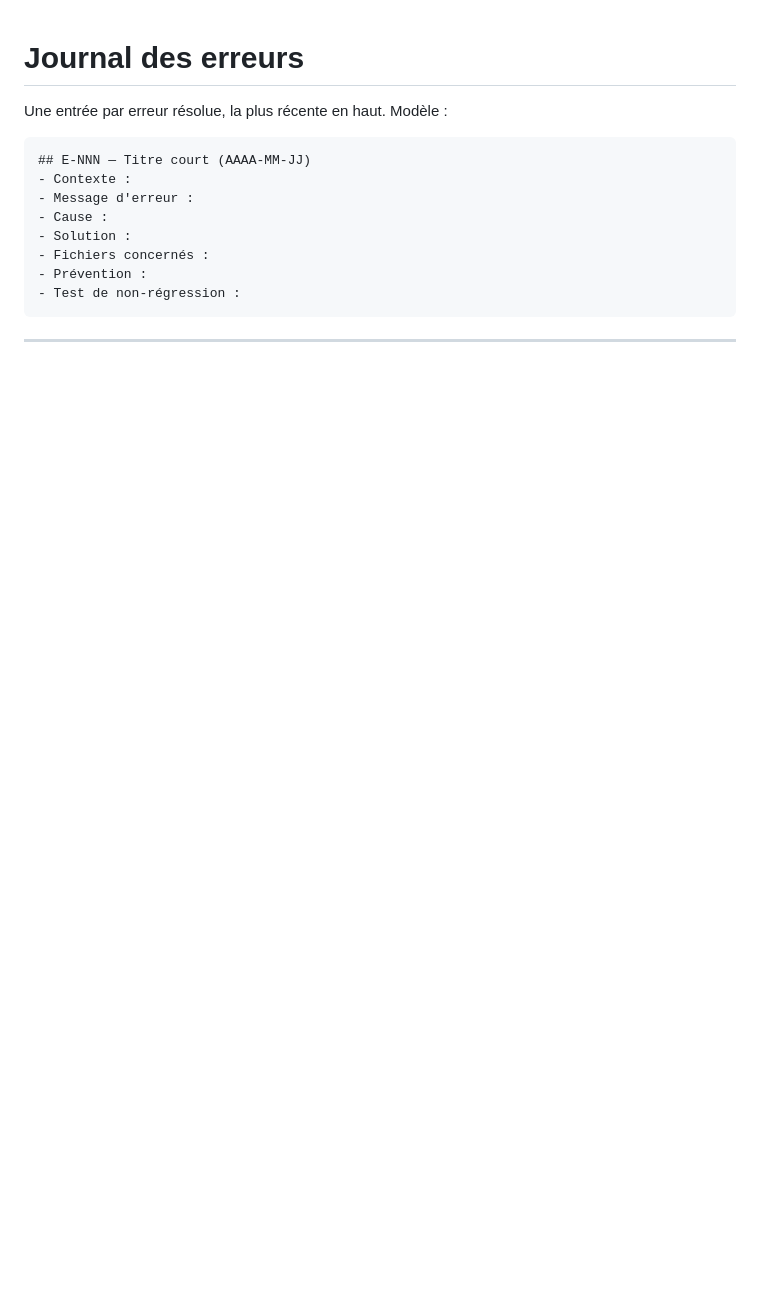
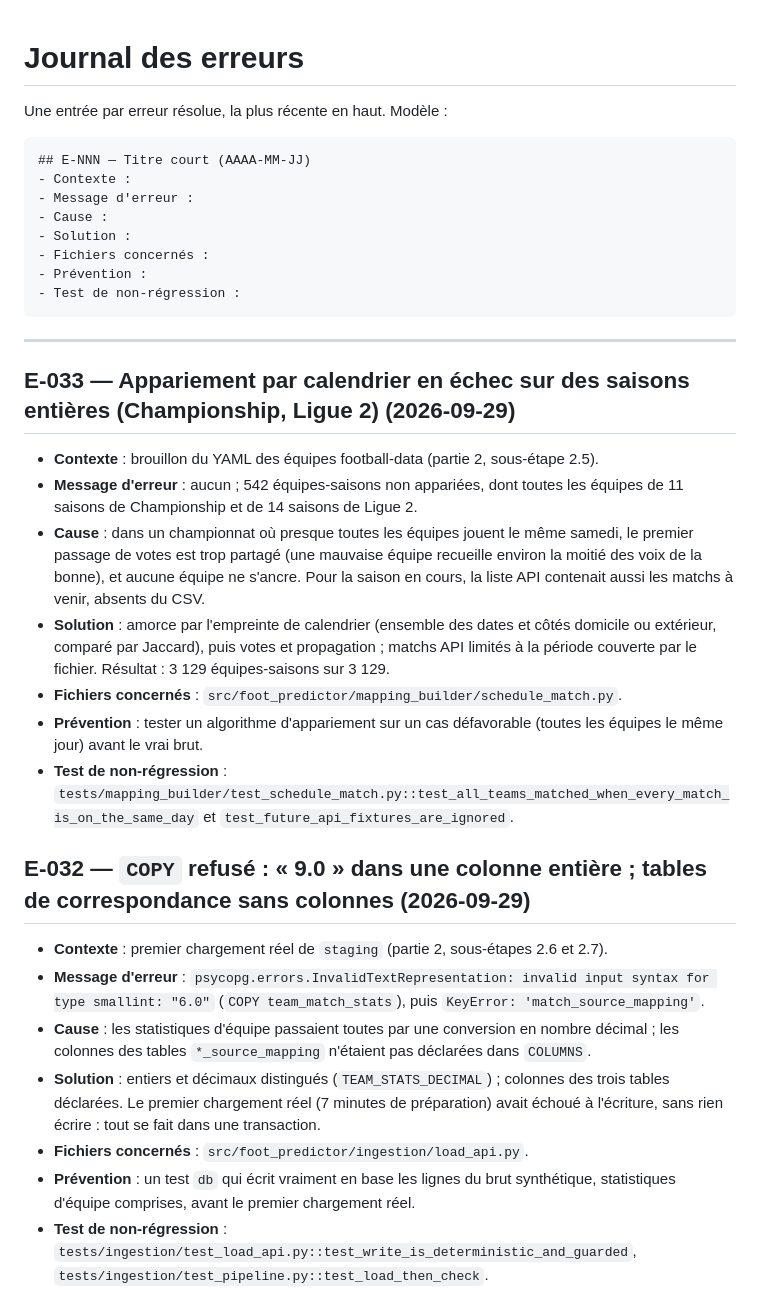
Before and after one commit to leonardgst/foot-predictor, a Markdown page: docs/JOURNAL_ERREURS.md, the part around one of its changes. Rendered like a GitHub page; blank space fills up the shorter version.

````diff
--- a/docs/JOURNAL_ERREURS.md
+++ b/docs/JOURNAL_ERREURS.md
@@ -14,3 +14,24 @@ Une entrée par erreur résolue, la plus récente en haut. Modèle :
 ```
 
 ---
+
+## E-033 — Appariement par calendrier en échec sur des saisons entières (Championship, Ligue 2) (2026-09-29)
+
+- **Contexte** : brouillon du YAML des équipes football-data (partie 2, sous-étape 2.5).
+- **Message d'erreur** : aucun ; 542 équipes-saisons non appariées, dont toutes les équipes de 11 saisons de Championship et de 14 saisons de Ligue 2.
+- **Cause** : dans un championnat où presque toutes les équipes jouent le même samedi, le premier passage de votes est trop partagé (une mauvaise équipe recueille environ la moitié des voix de la bonne), et aucune équipe ne s'ancre. Pour la saison en cours, la liste API contenait aussi les matchs à venir, absents du CSV.
+- **Solution** : amorce par l'empreinte de calendrier (ensemble des dates et côtés domicile ou extérieur, comparé par Jaccard), puis votes et propagation ; matchs API limités à la période couverte par le fichier. Résultat : 3 129 équipes-saisons sur 3 129.
+- **Fichiers concernés** : `src/foot_predictor/mapping_builder/schedule_match.py`.
+- **Prévention** : tester un algorithme d'appariement sur un cas défavorable (toutes les équipes le même jour) avant le vrai brut.
+- **Test de non-régression** : `tests/mapping_builder/test_schedule_match.py::test_all_teams_matched_when_every_match_is_on_the_same_day` et `test_future_api_fixtures_are_ignored`.
+
+## E-032 — `COPY` refusé : « 9.0 » dans une colonne entière ; tables de correspondance sans colonnes (2026-09-29)
+
+- **Contexte** : premier chargement réel de `staging` (partie 2, sous-étapes 2.6 et 2.7).
+- **Message d'erreur** : `psycopg.errors.InvalidTextRepresentation: invalid input syntax for type smallint: "6.0"` (`COPY team_match_stats`), puis `KeyError: 'match_source_mapping'`.
+- **Cause** : les statistiques d'équipe passaient toutes par une conversion en nombre décimal ; les colonnes des tables `*_source_mapping` n'étaient pas déclarées dans `COLUMNS`.
+- **Solution** : entiers et décimaux distingués (`TEAM_STATS_DECIMAL`) ; colonnes des trois tables déclarées. Le premier chargement réel (7 minutes de préparation) avait échoué à l'écriture, sans rien écrire : tout se fait dans une transaction.
+- **Fichiers concernés** : `src/foot_predictor/ingestion/load_api.py`.
+- **Prévention** : un test `db` qui écrit vraiment en base les lignes du brut synthétique, statistiques d'équipe comprises, avant le premier chargement réel.
+- **Test de non-régression** : `tests/ingestion/test_load_api.py::test_write_is_deterministic_and_guarded`, `tests/ingestion/test_pipeline.py::test_load_then_check`.
+
````
Also changed, not shown: other parts of docs/JOURNAL_ERREURS.md (+19 -0 lines).
